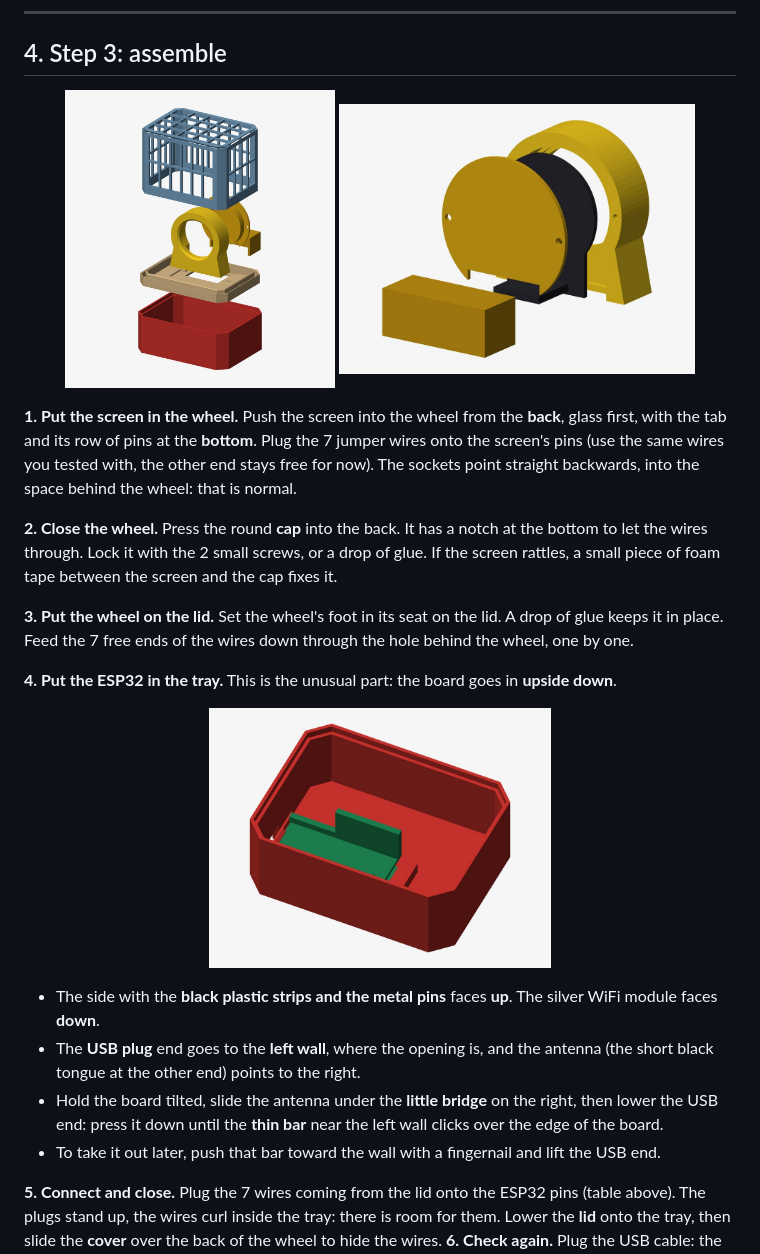
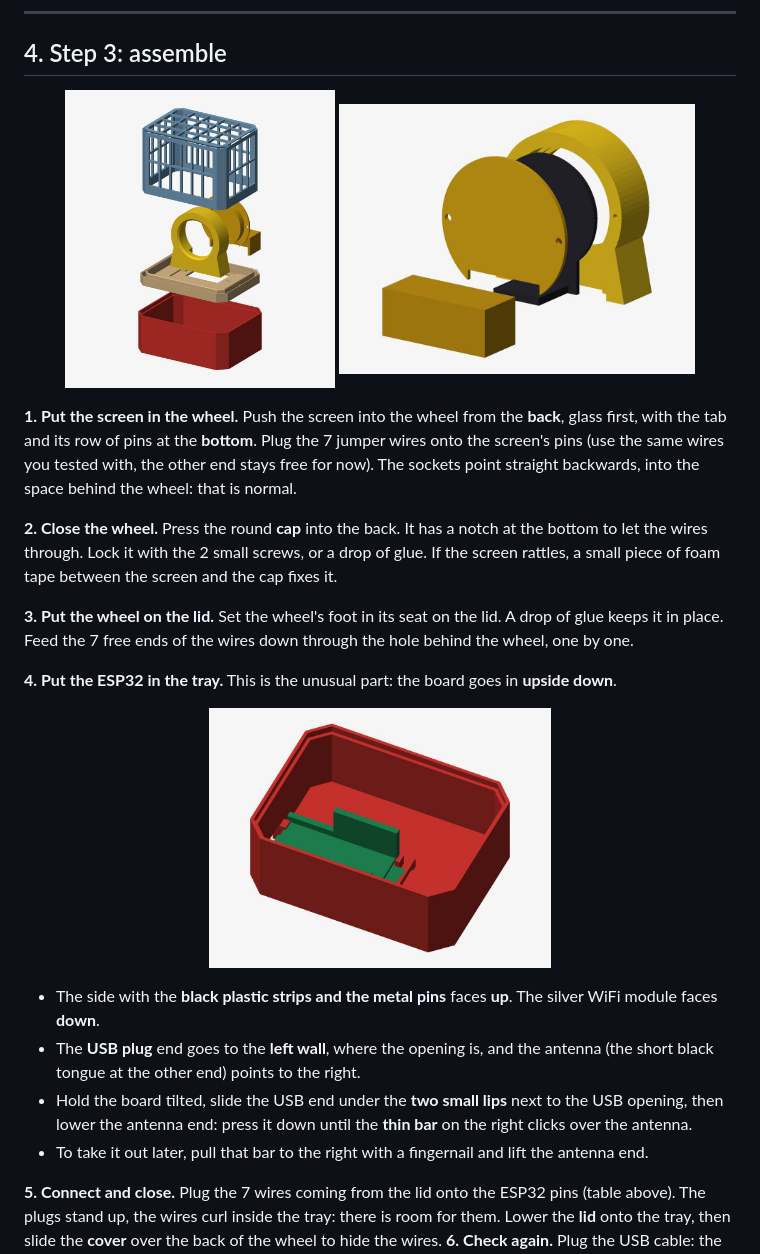
Before and after one commit to deadpohl/hamster-wheel, a Markdown page: README.md, the part around the change. Rendered like a GitHub page; pictures changed too: docs/img/exploded.jpg, docs/img/tray_inside.jpg, docs/img/wheel_exploded.jpg.

```diff
--- a/README.md
+++ b/README.md
@@ -180,9 +180,10 @@ in place. Feed the 7 free ends of the wires down through the hole behind the whe
   faces **down**.
 - The **USB plug** end goes to the **left wall**, where the opening is, and the antenna (the short
   black tongue at the other end) points to the right.
-- Hold the board tilted, slide the antenna under the **little bridge** on the right, then lower the
-  USB end: press it down until the **thin bar** near the left wall clicks over the edge of the board.
-- To take it out later, push that bar toward the wall with a fingernail and lift the USB end.
+- Hold the board tilted, slide the USB end under the **two small lips** next to the USB opening,
+  then lower the antenna end: press it down until the **thin bar** on the right clicks over the
+  antenna.
+- To take it out later, pull that bar to the right with a fingernail and lift the antenna end.
 
 **5. Connect and close.** Plug the 7 wires coming from the lid onto the ESP32 pins (table above).
 The plugs stand up, the wires curl inside the tray: there is room for them. Lower the **lid** onto
```
Also changed, not shown: docs/advanced.md (+3 -2 lines), docs/img/assembly.jpg, 6 other files.
